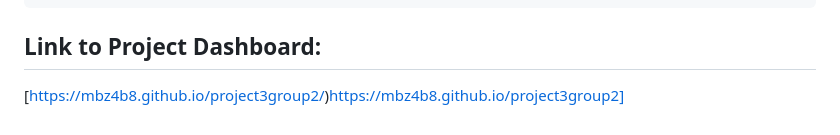
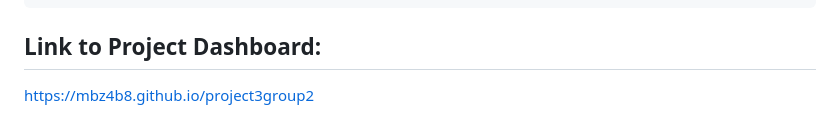
Before and after one commit to mbz4b8/project3group2, a Markdown page: README.md, the part around the change. Rendered like a GitHub page.

```diff
--- a/README.md
+++ b/README.md
@@ -48,4 +48,4 @@ We had to make sure that we abided by Spotify's Data Privacy Laws, which include
 
 ## Link to Project Dashboard:
 
-[https://mbz4b8.github.io/project3group2/)https://mbz4b8.github.io/project3group2]
+https://mbz4b8.github.io/project3group2
```
